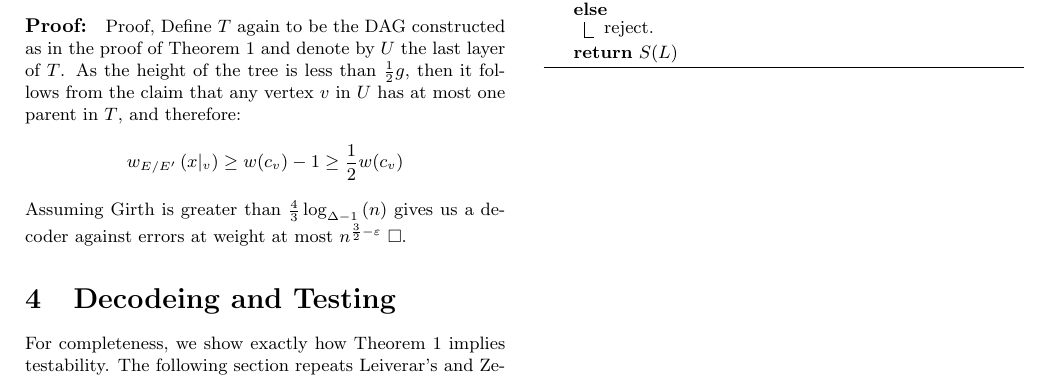
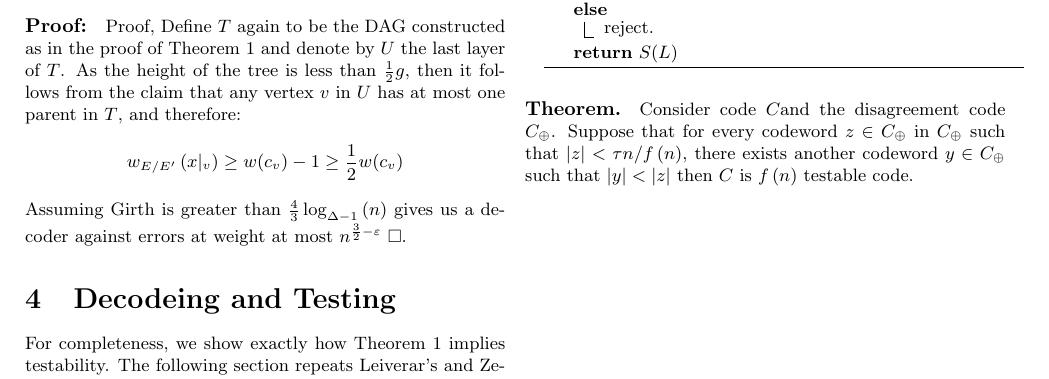
Before and after one commit to dudupo/Academic, a LaTeX document (projects/NLTES_project/ldpc_ltc.tex): part of page 6 of 6, cut so that both start at the same text. Compiled offline with pdfLaTeX.

Commit message:
compiling -Thu Nov  3 12:18:01 PM IST 2022

```diff
--- a/projects/NLTES_project/ldpc_ltc.tex
+++ b/projects/NLTES_project/ldpc_ltc.tex
@@ -372,6 +372,9 @@ $ L \leftarrow \text{Array} \{ \} $\\
  \Return  $S(L) $
 
 \end{algorithm}
+
+\paragraph{Theorem.} Consider code $C$and the disagreement code $C_{\oplus}$. Suppose that for every codeword $ z \in C_{\oplus}$ in $C_{\oplus}$ such that $|z| < \tau n / f\left(n\right)$, there exists another codeword $y \in C_{\oplus} $ such that $|y| < |z|$ then $C$ is $f\left( n \right)$ testable code.
+
 %\end{adjustbox}
 %\end{figure*}
   \printbibliography
```
Also changed, not shown: projects/pdfs/ldpc_ltc.pdf.
